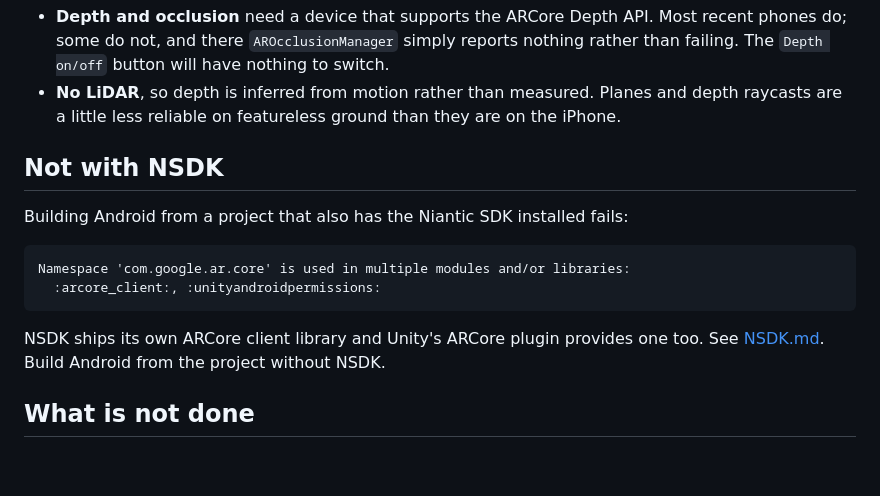
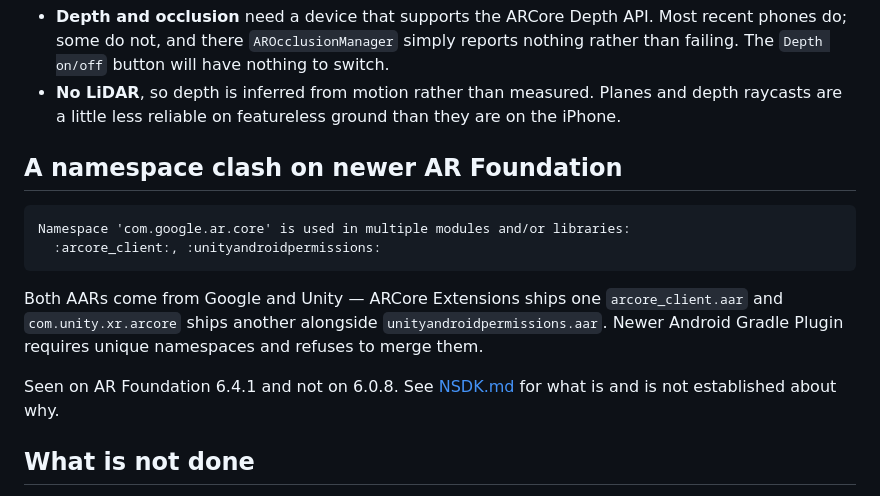
Before and after one commit to LiorShur/AR-marker, a Markdown page: native/ANDROID.md, the part around the change. Drawn GitHub-style; blank space fills up the shorter version.

```diff
--- a/native/ANDROID.md
+++ b/native/ANDROID.md
@@ -107,15 +107,18 @@ Two differences worth knowing:
   and depth raycasts are a little less reliable on featureless ground than they
   are on the iPhone.
 
-## Not with NSDK
-
-Building Android from a project that also has the Niantic SDK installed fails:
+## A namespace clash on newer AR Foundation
 
     Namespace 'com.google.ar.core' is used in multiple modules and/or libraries:
       :arcore_client:, :unityandroidpermissions:
 
-NSDK ships its own ARCore client library and Unity's ARCore plugin provides one
-too. See [NSDK.md](NSDK.md). Build Android from the project without NSDK.
+Both AARs come from Google and Unity — ARCore Extensions ships one
+`arcore_client.aar` and `com.unity.xr.arcore` ships another alongside
+`unityandroidpermissions.aar`. Newer Android Gradle Plugin requires unique
+namespaces and refuses to merge them.
+
+Seen on AR Foundation 6.4.1 and not on 6.0.8. See [NSDK.md](NSDK.md) for what is
+and is not established about why.
 
 ## What is not done
 
```
Also changed, not shown: native/NSDK.md (+24 -18 lines).
